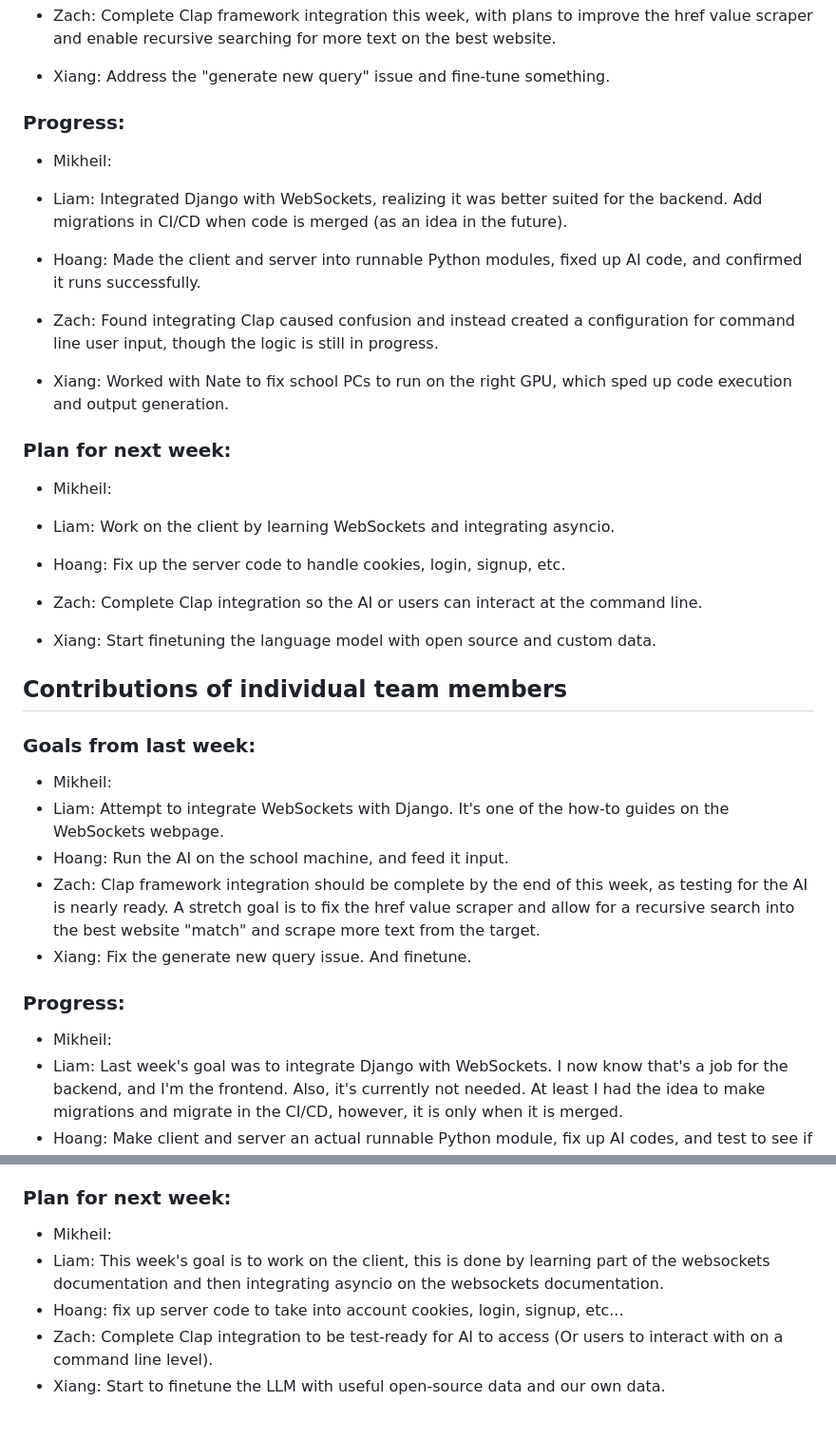
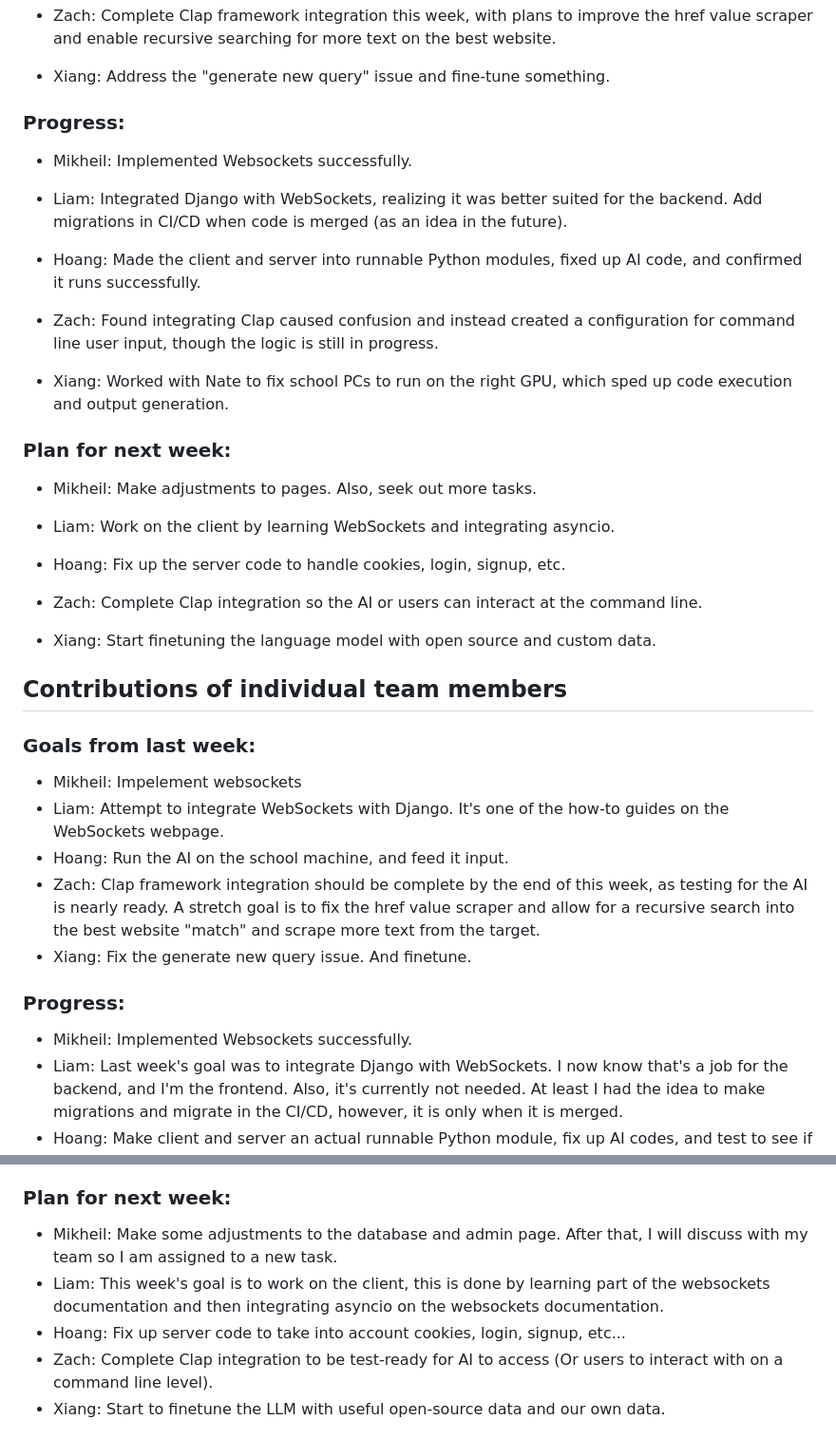
Before and after one commit to HoangNguyen55/A.I.D.A, a Markdown page: docs/weekly_report.md, 2 parts joined by grey strips. Shown: that part at 95% size. GitHub-like rendering.

Commit message:
Update weekly_report.md
update 11/1 (completed)

```diff
--- a/docs/weekly_report.md
+++ b/docs/weekly_report.md
@@ -13,7 +13,7 @@
   - Xiang: Address the "generate new query" issue and fine-tune something.
 
   ### Progress:
-  - Mikheil:
+  - Mikheil: Implemented Websockets successfully.
 
   - Liam: Integrated Django with WebSockets, realizing it was better suited for the backend. Add migrations in CI/CD when code is merged (as an idea in the future).
 
@@ -24,7 +24,7 @@
   - Xiang: Worked with Nate to fix school PCs to run on the right GPU, which sped up code execution and output generation.
 
   ### Plan for next week:
-  - Mikheil:
+  - Mikheil: Make adjustments to pages. Also, seek out more tasks.
 
   - Liam: Work on the client by learning WebSockets and integrating asyncio.
 
@@ -37,23 +37,23 @@
 ## Contributions of individual team members
 
   ### Goals from last week:
-  - Mikheil:
+  - Mikheil: Impelement websockets
   - Liam: Attempt to integrate WebSockets with Django. It's one of the how-to guides on the WebSockets webpage.
   - Hoang: Run the AI on the school machine, and feed it input.
   - Zach: Clap framework integration should be complete by the end of this week, as testing for the AI is nearly ready. A stretch goal is to fix the href value scraper and allow for a recursive search into the best            website "match" and scrape more text from the target.
   - Xiang: Fix the generate new query issue. And finetune.
 
   ### Progress:
-  - Mikheil:
+  - Mikheil: Implemented Websockets successfully.
   - Liam: Last week's goal was to integrate Django with WebSockets. I now know that's a job for the backend, and I'm the frontend. Also, it's currently not needed. At least I had the idea to make migrations and migrate in     the CI/CD, however, it is only when it is merged.
   - Hoang: Make client and server an actual runnable Python module, fix up AI codes, and test to see if it runs (it does)
   - Zach: Clap Framework integration was proven to be confusing to implement with the current program. Configuration for command line user input was created but the actual logic function has not yet been completed.
   - Xiang: Hoang and I talked with Nate about fixing the school PC not running on the Correct GPU generating, the output is taking forever and after the problem was fixed, we fixed the code was able to run successfully on     the school PC feeding the input and generating the output very quickly.
 
   ### Plan for next week:
-  - Mikheil:
+  - Mikheil: Make some adjustments to the database and  admin page. After that, I will discuss with my team so I am assigned to a new task.
   - Liam: This week's goal is to work on the client, this is done by learning part of the websockets documentation and then integrating asyncio on the websockets documentation.
-  - Hoang: fix up server code to take into account cookies, login, signup, etc...
+  - Hoang: Fix up server code to take into account cookies, login, signup, etc...
   - Zach: Complete Clap integration to be test-ready for AI to access (Or users to interact with on a command line level).
   - Xiang: Start to finetune the LLM with useful open-source data and our own data.
 
```
